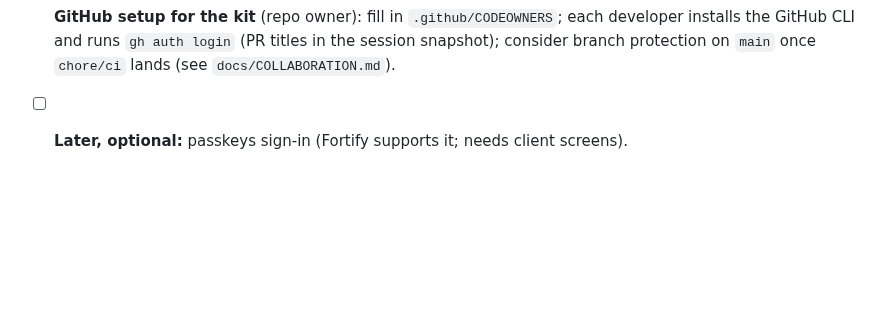
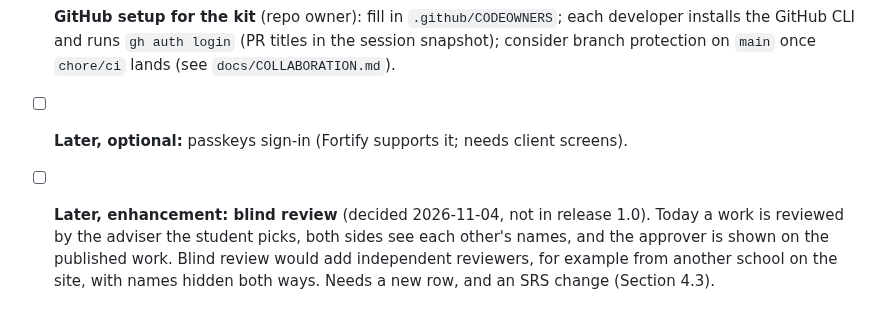
Before and after one commit to Uncertaintyxq/SIA-TUKLAS, a Markdown page: docs/TODO.md, the part around the change. GitHub-like rendering; blank space fills up the shorter version.

Commit message:
docs: blind review as a later enhancement
Co-Authored-By: Claude Opus 5.5 <noreply@anthropic.com>

```diff
--- a/docs/TODO.md
+++ b/docs/TODO.md
@@ -169,3 +169,7 @@ is settled, update that text, delete its line here and in Appendix C, and keep t
   `gh auth login` (PR titles in the session snapshot); consider branch protection on `main` once `chore/ci` lands
   (see `docs/COLLABORATION.md`).
 - [ ] **Later, optional:** passkeys sign-in (Fortify supports it; needs client screens).
+- [ ] **Later, enhancement: blind review** (decided 2026-11-04, not in release 1.0). Today a work is
+  reviewed by the adviser the student picks, both sides see each other's names, and the approver is
+  shown on the published work. Blind review would add independent reviewers, for example from another
+  school on the site, with names hidden both ways. Needs a new row, and an SRS change (Section 4.3).
```
